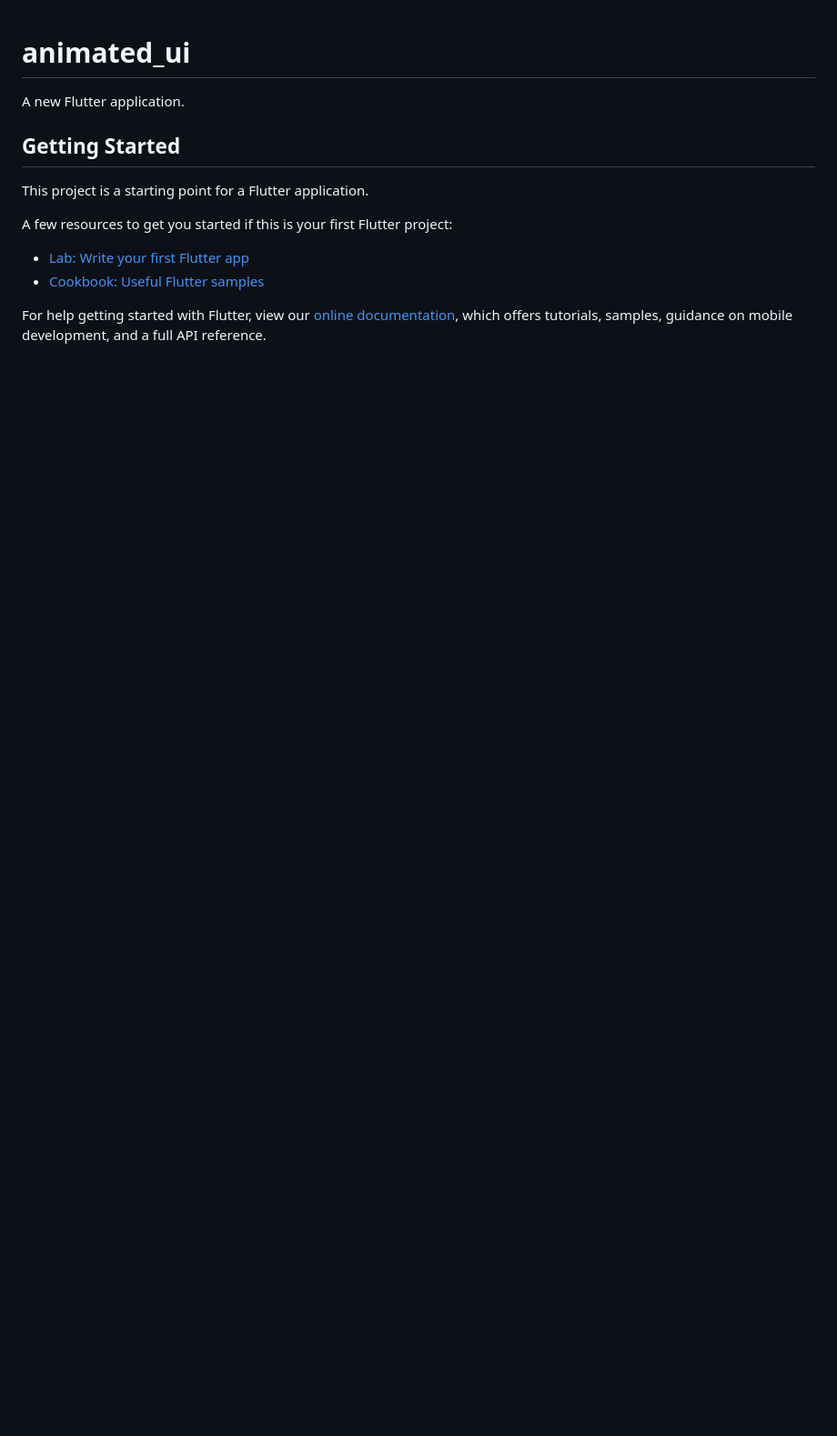
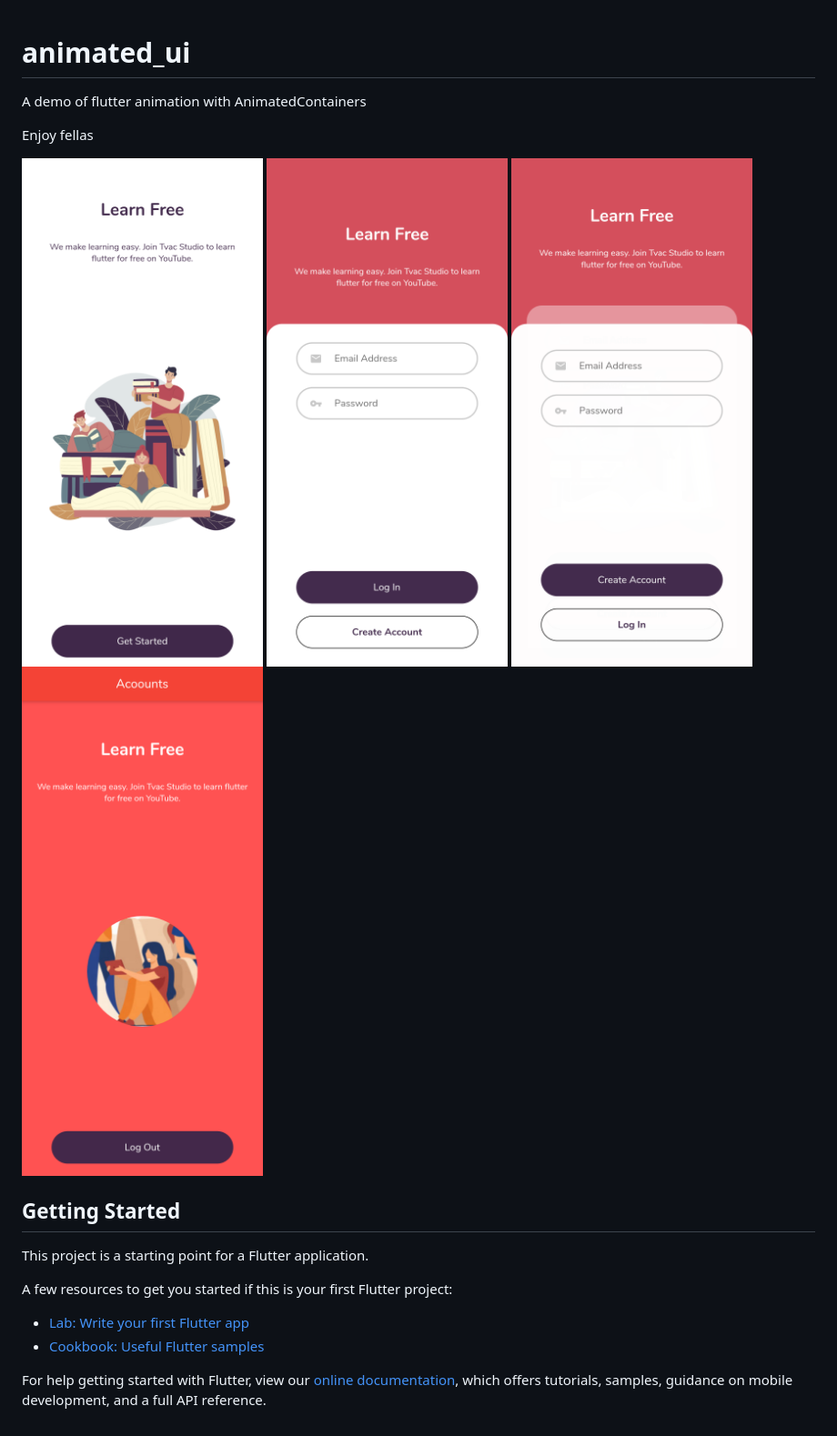
Before and after one commit to MIA-GH/animated_login_ui, a Markdown page: README.md, the part around the change. Shown: that part at 91% size. Rendered like a GitHub page; pictures changed too: Screenshot1.png (added), Screenshot2.png (added), Screenshot3.png (added); blank space fills up the shorter version.

Commit message:
Adding ScreenShots

```diff
--- a/README.md
+++ b/README.md
@@ -1,6 +1,13 @@
 # animated_ui
 
-A new Flutter application.
+A demo of flutter animation with AnimatedContainers
+
+Enjoy fellas
+
+![Screenshot](Screenshot1.png)
+![Screenshot](Screenshot2.png)
+![Screenshot](Screenshot3.png)
+![Screenshot](Screenshot4.png)
 
 ## Getting Started
 
```
